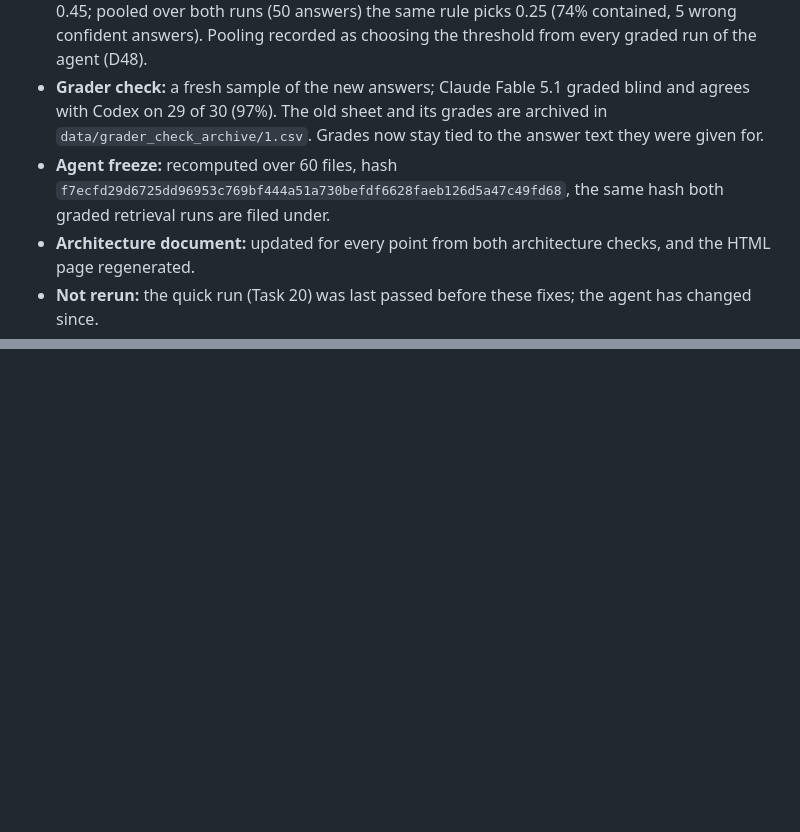
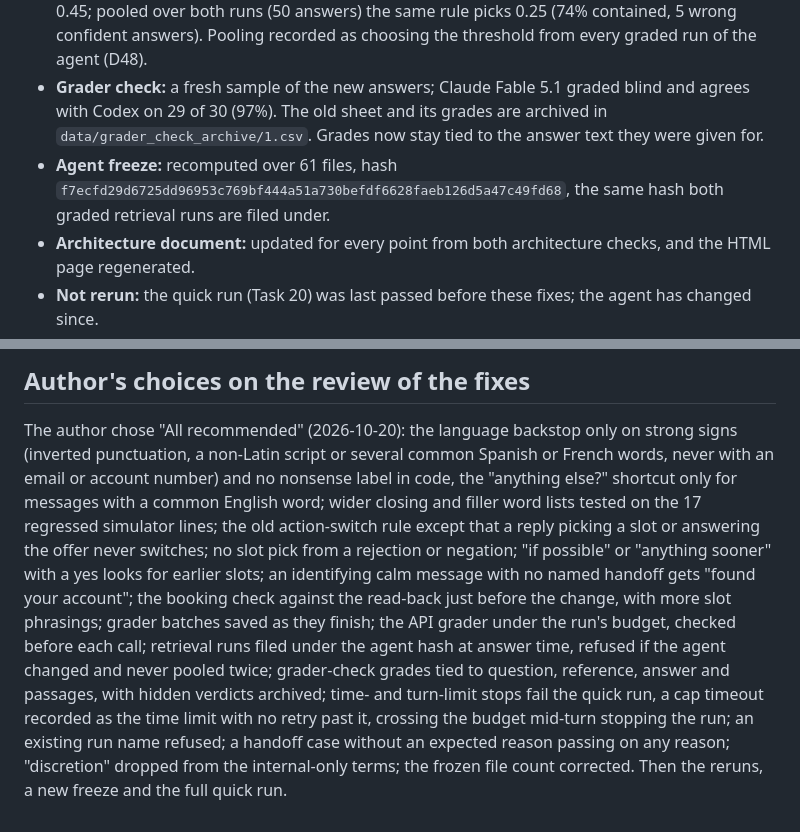
Before and after one commit to lucycchi/AI_Call_Center_Agent, a Markdown page: docs/gates/milestone-4.md, 2 parts joined by grey strips. Drawn GitHub-style; blank space fills up the shorter version.

Commit message:
gate: milestone 4 review of the fixes and the author's choices recorded
Co-Authored-By: Claude Opus 5.5 <noreply@anthropic.com>

```diff
--- a/docs/gates/milestone-4.md
+++ b/docs/gates/milestone-4.md
@@ -126,6 +126,6 @@ All the chosen findings were fixed test-first (commits ddf0797 to 962c869); the
 - **Retrieval answers:** two fresh graded runs of the current agent (about $0.54 each); combined search 88% and 92% correct, 92% faithful in both.
 - **Threshold:** one answer that guessed in one run and not the other moved the single-run pick to 0.45; pooled over both runs (50 answers) the same rule picks 0.25 (74% contained, 5 wrong confident answers). Pooling recorded as choosing the threshold from every graded run of the agent (D48).
 - **Grader check:** a fresh sample of the new answers; Claude Fable 5.1 graded blind and agrees with Codex on 29 of 30 (97%). The old sheet and its grades are archived in `data/grader_check_archive/1.csv`. Grades now stay tied to the answer text they were given for.
-- **Agent freeze:** recomputed over 60 files, hash `f7ecfd29d6725dd96953c769bf444a51a730befdf6628faeb126d5a47c49fd68`, the same hash both graded retrieval runs are filed under.
+- **Agent freeze:** recomputed over 61 files, hash `f7ecfd29d6725dd96953c769bf444a51a730befdf6628faeb126d5a47c49fd68`, the same hash both graded retrieval runs are filed under.
 - **Architecture document:** updated for every point from both architecture checks, and the HTML page regenerated.
 - **Not rerun:** the quick run (Task 20) was last passed before these fixes; the agent has changed since.
@@ -131,0 +158,3 @@ All the chosen findings were fixed test-first (commits ddf0797 to 962c869); the
+## Author's choices on the review of the fixes
+
+The author chose "All recommended" (2026-10-20): the language backstop only on strong signs (inverted punctuation, a non-Latin script or several common Spanish or French words, never with an email or account number) and no nonsense label in code, the "anything else?" shortcut only for messages with a common English word; wider closing and filler word lists tested on the 17 regressed simulator lines; the old action-switch rule except that a reply picking a slot or answering the offer never switches; no slot pick from a rejection or negation; "if possible" or "anything sooner" with a yes looks for earlier slots; an identifying calm message with no named handoff gets "found your account"; the booking check against the read-back just before the change, with more slot phrasings; grader batches saved as they finish; the API grader under the run's budget, checked before each call; retrieval runs filed under the agent hash at answer time, refused if the agent changed and never pooled twice; grader-check grades tied to question, reference, answer and passages, with hidden verdicts archived; time- and turn-limit stops fail the quick run, a cap timeout recorded as the time limit with no retry past it, crossing the budget mid-turn stopping the run; an existing run name refused; a handoff case without an expected reason passing on any reason; "discretion" dropped from the internal-only terms; the frozen file count corrected. Then the reruns, a new freeze and the full quick run.
```
Also changed, not shown: other parts of docs/gates/milestone-4.md (+26 -0 lines).
